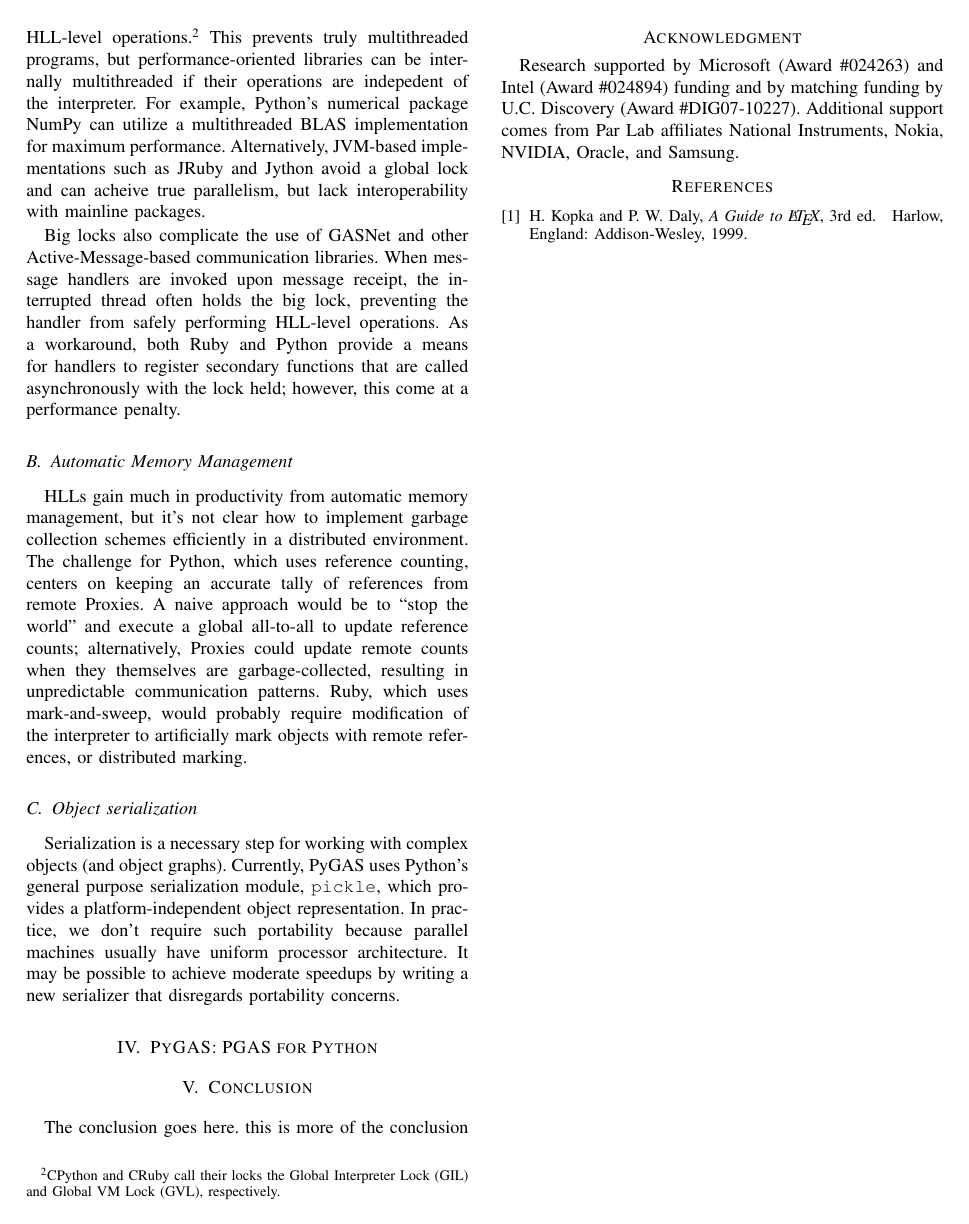
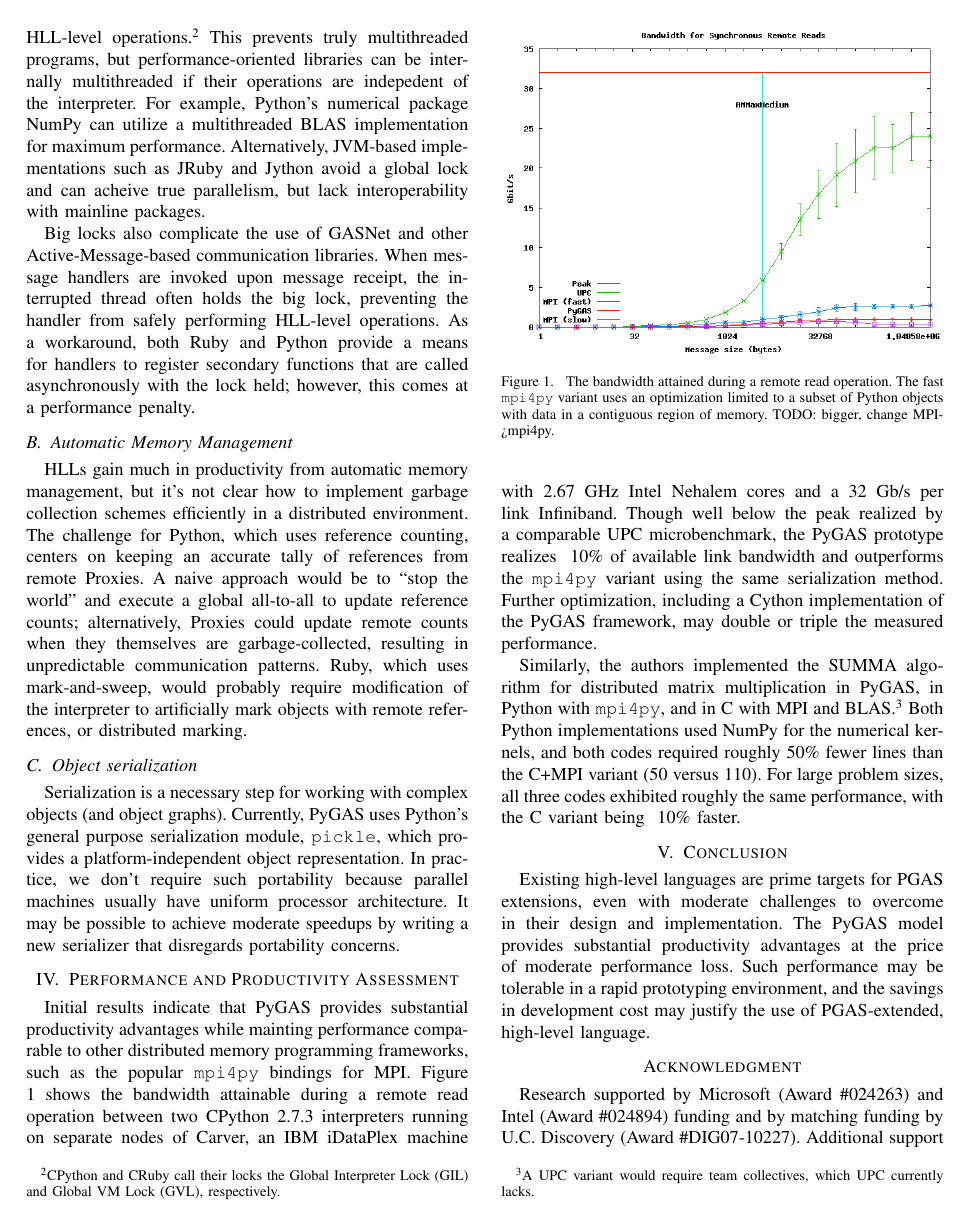
Before and after one commit to mbdriscoll/pygas, a LaTeX paper (docs/pgas12/pgas12.tex): page 2 of 2 before the commit and page 2 of 3 after it. Compiled offline with pdfLaTeX.

Commit message:
finished first draft

```diff
--- a/docs/pgas12/pgas12.tex
+++ b/docs/pgas12/pgas12.tex
@@ -127,7 +127,7 @@
 % *** GRAPHICS RELATED PACKAGES ***
 %
 \ifCLASSINFOpdf
-  % \usepackage[pdftex]{graphicx}
+  \usepackage[pdftex]{graphicx}
   % declare the path(s) where your graphic files are
   % \graphicspath{{../pdf/}{../jpeg/}}
   % and their extensions so you won't have to specify these with
@@ -453,7 +452,7 @@ Existing high-level languages were not designed for parallel machines, so natura
 \subsection{``Big-Lock'' Interpreters}
 Many modern interpreters, including CPython and CRuby, use a ``big lock'' that must be held while performing any HLL-level operations.\footnote{CPython and CRuby call their locks the Global Interpreter Lock (GIL) and Global VM Lock (GVL), respectively.} This prevents truly multithreaded programs, but performance-oriented libraries can be internally multithreaded if their operations are indepedent of the interpreter. For example, Python's numerical package NumPy can utilize a multithreaded BLAS implementation for maximum performance. Alternatively, JVM-based implementations such as JRuby and Jython avoid a global lock and can acheive true parallelism, but lack interoperability with mainline packages.
 
-Big locks also complicate the use of GASNet and other Active-Message-based communication libraries. When message handlers are invoked upon message receipt, the interrupted thread often holds the big lock, preventing the handler from safely performing HLL-level operations. As a workaround, both Ruby and Python provide a means for handlers to register secondary functions that are called asynchronously with the lock held; however, this come at a performance penalty.
+Big locks also complicate the use of GASNet and other Active-Message-based communication libraries. When message handlers are invoked upon message receipt, the interrupted thread often holds the big lock, preventing the handler from safely performing HLL-level operations. As a workaround, both Ruby and Python provide a means for handlers to register secondary functions that are called asynchronously with the lock held; however, this comes at a performance penalty.
 
 
 \subsection{Automatic Memory Management}
@@ -461,6 +460,22 @@ HLLs gain much in productivity from automatic memory management, but it's not cl
 
 \subsection{Object serialization}
 Serialization is a necessary step for working with complex objects (and object graphs). Currently, PyGAS uses Python's general purpose serialization module, {\tt pickle}, which provides a platform-independent object representation. In practice, we don't require such portability because parallel machines usually have uniform processor architecture. It may be possible to achieve moderate speedups by writing a new serializer that disregards portability concerns.
+
+
+\section{Performance and Productivity Assessment}
+Initial results indicate that PyGAS provides substantial productivity advantages while mainting performance comparable to other distributed memory programming frameworks, such as the popular {\tt mpi4py} bindings for MPI. Figure \ref{fig_bw} shows the bandwidth attainable during a remote read operation between two CPython 2.7.3 interpreters running on separate nodes of Carver, an IBM iDataPlex machine with 2.67 GHz Intel Nehalem cores and a 32 Gb/s per link Infiniband. Though well below the peak realized by a comparable UPC microbenchmark, the PyGAS prototype realizes ~10\% of available link bandwidth and outperforms the {\tt mpi4py} variant using the same serialization method. Further optimization, including a Cython implementation of the PyGAS framework, may double or triple the measured performance.
+
+\begin{figure}[!t]
+\centering
+\includegraphics[width=\columnwidth]{bandwidth.pdf}
+% where an .eps filename suffix will be assumed under latex,
+% and a .pdf suffix will be assumed for pdflatex; or what has been declared
+% via \DeclareGraphicsExtensions.
+\caption{The bandwidth attained during a remote read operation. The fast {\tt mpi4py} variant uses an optimization limited to a subset of Python objects with data in a contiguous region of memory. TODO: bigger, change MPI->mpi4py.}
+\label{fig_bw}
+\end{figure}
+
+Similarly, the authors implemented the SUMMA algorithm for distributed matrix multiplication in PyGAS, in Python with {\tt mpi4py}, and in C with MPI and BLAS.\footnote{A UPC variant would require team collectives, which UPC currently lacks.} Both Python implementations used NumPy for the numerical kernels, and both codes required roughly 50\% fewer lines than the C+MPI variant (50 versus 110). For large problem sizes, all three codes exhibited roughly the same performance, with the C variant being ~10\% faster.
 
 %Wherever Times is specified, Times Roman or Times New Roman may be used. If neither is available on your system, please use the font closest in appearance to Times. Avoid using bit-mapped fonts if possible. True-Type 1 or Open Type fonts are preferred. Please embed symbol fonts, as well, for math, etc.
 
@@ -549,10 +564,9 @@ Serialization is a necessary step for working with complex objects (and object g
 
 
 
-\section{PyGAS: PGAS for Python}
+\section{Conclusion}
+Existing high-level languages are prime targets for PGAS extensions, even with moderate challenges to overcome in their design and implementation. The PyGAS model provides substantial productivity advantages at the price of moderate performance loss. Such performance may be tolerable in a rapid prototyping environment, and the savings in development cost may justify the use of PGAS-extended, high-level language.
 
-\section{Conclusion}
-The conclusion goes here. this is more of the conclusion
 
 % conference papers do not normally have an appendix
 
```
Also changed, not shown: docs/pgas12/bandwidth.pdf (added), docs/pgas12/pgas12.tex (7 more changed lines).
